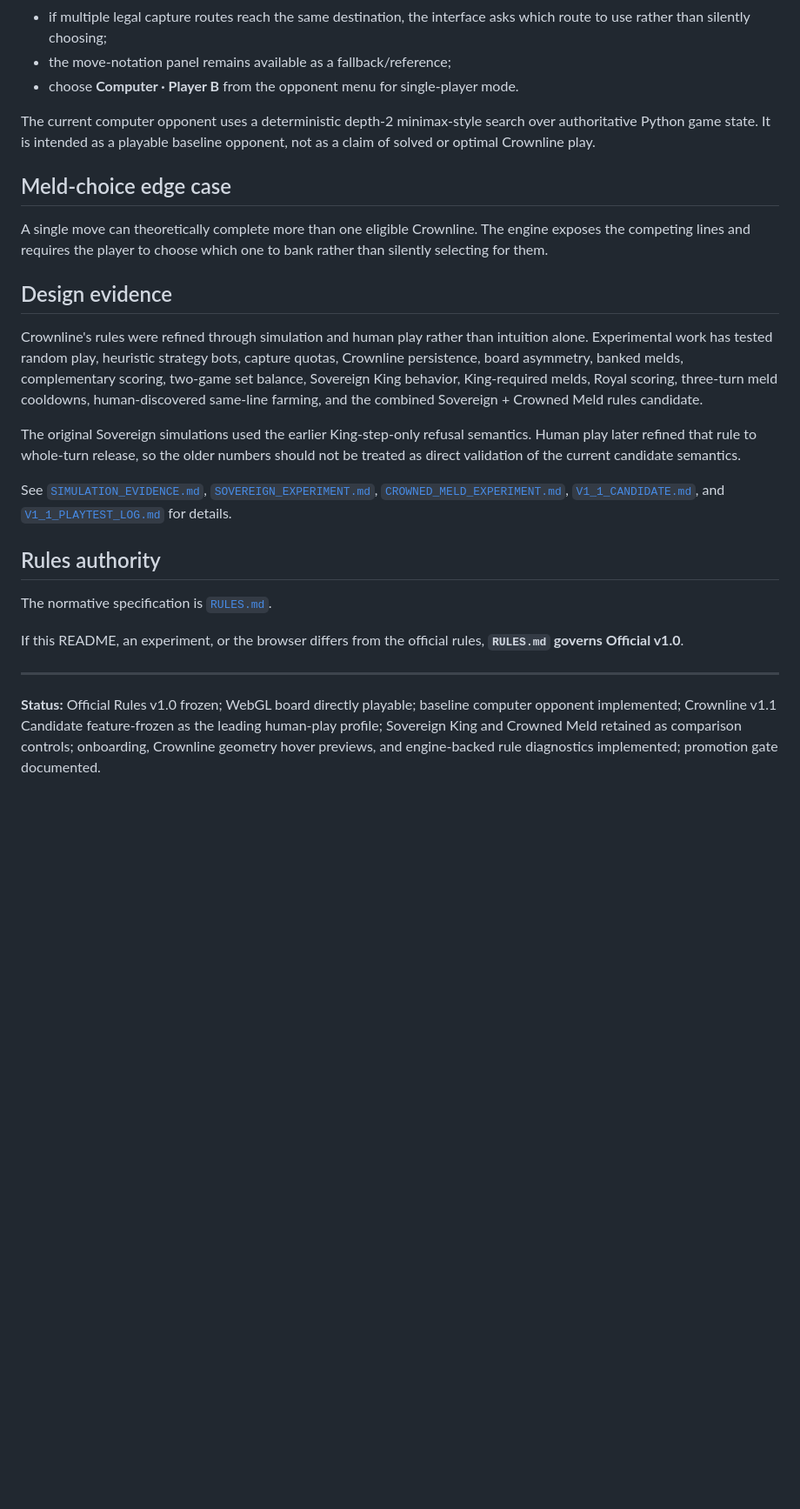
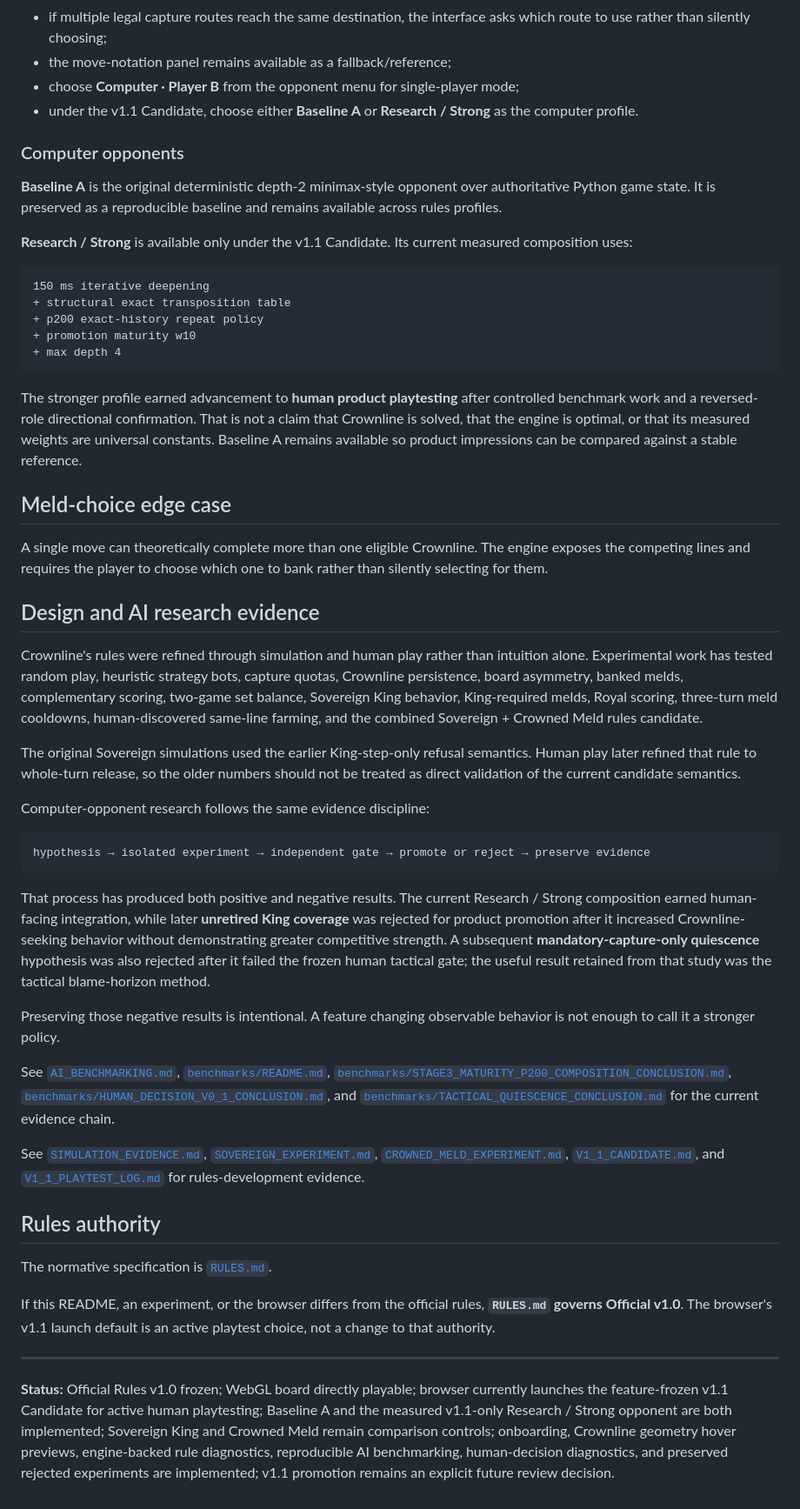
Before and after one commit to JosephJMWalker-MBA/crownline, a Markdown page: README.md, the part around one of its changes. Shown at 87% size. GitHub-like rendering; blank space fills up the shorter version.

Commit message:
docs: bring Crownline README to current research state

````diff
--- a/README.md
+++ b/README.md
@@ -191,28 +206,55 @@ The browser is intentionally non-authoritative: it renders serialized Python sta
 - drag horizontally to rotate the board, or use **Flip board** for an exact 180° view;
 - if multiple legal capture routes reach the same destination, the interface asks which route to use rather than silently choosing;
 - the move-notation panel remains available as a fallback/reference;
-- choose **Computer · Player B** from the opponent menu for single-player mode.
+- choose **Computer · Player B** from the opponent menu for single-player mode;
+- under the v1.1 Candidate, choose either **Baseline A** or **Research / Strong** as the computer profile.
 
-The current computer opponent uses a deterministic depth-2 minimax-style search over authoritative Python game state. It is intended as a playable baseline opponent, not as a claim of solved or optimal Crownline play.
+### Computer opponents
+
+**Baseline A** is the original deterministic depth-2 minimax-style opponent over authoritative Python game state. It is preserved as a reproducible baseline and remains available across rules profiles.
+
+**Research / Strong** is available only under the v1.1 Candidate. Its current measured composition uses:
+
+```text
+150 ms iterative deepening
++ structural exact transposition table
++ p200 exact-history repeat policy
++ promotion maturity w10
++ max depth 4
+```
+
+The stronger profile earned advancement to **human product playtesting** after controlled benchmark work and a reversed-role directional confirmation. That is not a claim that Crownline is solved, that the engine is optimal, or that its measured weights are universal constants. Baseline A remains available so product impressions can be compared against a stable reference.
 
 ## Meld-choice edge case
 
 A single move can theoretically complete more than one eligible Crownline. The engine exposes the competing lines and requires the player to choose which one to bank rather than silently selecting for them.
 
-## Design evidence
+## Design and AI research evidence
 
 Crownline's rules were refined through simulation and human play rather than intuition alone. Experimental work has tested random play, heuristic strategy bots, capture quotas, Crownline persistence, board asymmetry, banked melds, complementary scoring, two-game set balance, Sovereign King behavior, King-required melds, Royal scoring, three-turn meld cooldowns, human-discovered same-line farming, and the combined Sovereign + Crowned Meld rules candidate.
 
 The original Sovereign simulations used the earlier King-step-only refusal semantics. Human play later refined that rule to whole-turn release, so the older numbers should not be treated as direct validation of the current candidate semantics.
 
-See [`SIMULATION_EVIDENCE.md`](SIMULATION_EVIDENCE.md), [`SOVEREIGN_EXPERIMENT.md`](SOVEREIGN_EXPERIMENT.md), [`CROWNED_MELD_EXPERIMENT.md`](CROWNED_MELD_EXPERIMENT.md), [`V1_1_CANDIDATE.md`](V1_1_CANDIDATE.md), and [`V1_1_PLAYTEST_LOG.md`](V1_1_PLAYTEST_LOG.md) for details.
+Computer-opponent research follows the same evidence discipline:
+
+```text
+hypothesis → isolated experiment → independent gate → promote or reject → preserve evidence
+```
+
+That process has produced both positive and negative results. The current Research / Strong composition earned human-facing integration, while later **unretired King coverage** was rejected for product promotion after it increased Crownline-seeking behavior without demonstrating greater competitive strength. A subsequent **mandatory-capture-only quiescence** hypothesis was also rejected after it failed the frozen human tactical gate; the useful result retained from that study was the tactical blame-horizon method.
+
+Preserving those negative results is intentional. A feature changing observable behavior is not enough to call it a stronger policy.
+
+See [`AI_BENCHMARKING.md`](AI_BENCHMARKING.md), [`benchmarks/README.md`](benchmarks/README.md), [`benchmarks/STAGE3_MATURITY_P200_COMPOSITION_CONCLUSION.md`](benchmarks/STAGE3_MATURITY_P200_COMPOSITION_CONCLUSION.md), [`benchmarks/HUMAN_DECISION_V0_1_CONCLUSION.md`](benchmarks/HUMAN_DECISION_V0_1_CONCLUSION.md), and [`benchmarks/TACTICAL_QUIESCENCE_CONCLUSION.md`](benchmarks/TACTICAL_QUIESCENCE_CONCLUSION.md) for the current evidence chain.
+
+See [`SIMULATION_EVIDENCE.md`](SIMULATION_EVIDENCE.md), [`SOVEREIGN_EXPERIMENT.md`](SOVEREIGN_EXPERIMENT.md), [`CROWNED_MELD_EXPERIMENT.md`](CROWNED_MELD_EXPERIMENT.md), [`V1_1_CANDIDATE.md`](V1_1_CANDIDATE.md), and [`V1_1_PLAYTEST_LOG.md`](V1_1_PLAYTEST_LOG.md) for rules-development evidence.
 
 ## Rules authority
 
 The normative specification is [`RULES.md`](RULES.md).
 
-If this README, an experiment, or the browser differs from the official rules, **`RULES.md` governs Official v1.0**.
+If this README, an experiment, or the browser differs from the official rules, **`RULES.md` governs Official v1.0**. The browser's v1.1 launch default is an active playtest choice, not a change to that authority.
 
 ---
 
-**Status:** Official Rules v1.0 frozen; WebGL board directly playable; baseline computer opponent implemented; Crownline v1.1 Candidate feature-frozen as the leading human-play profile; Sovereign King and Crowned Meld retained as comparison controls; onboarding, Crownline geometry hover previews, and engine-backed rule diagnostics implemented; promotion gate documented.
+**Status:** Official Rules v1.0 frozen; WebGL board directly playable; browser currently launches the feature-frozen v1.1 Candidate for active human playtesting; Baseline A and the measured v1.1-only Research / Strong opponent are both implemented; Sovereign King and Crowned Meld remain comparison controls; onboarding, Crownline geometry hover previews, engine-backed rule diagnostics, reproducible AI benchmarking, human-decision diagnostics, and preserved rejected experiments are implemented; v1.1 promotion remains an explicit future review decision.
````
Also changed, not shown: other parts of README.md (+18 -3 lines).
